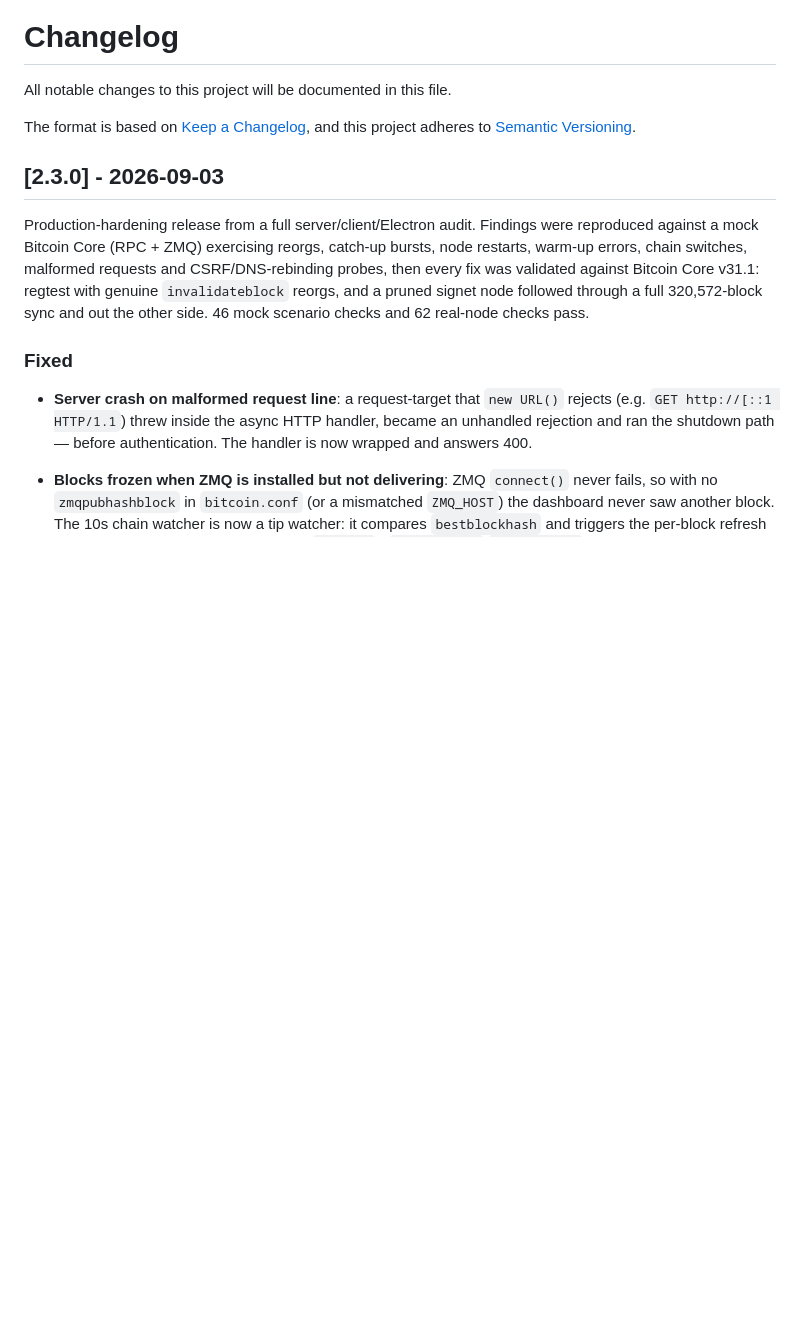
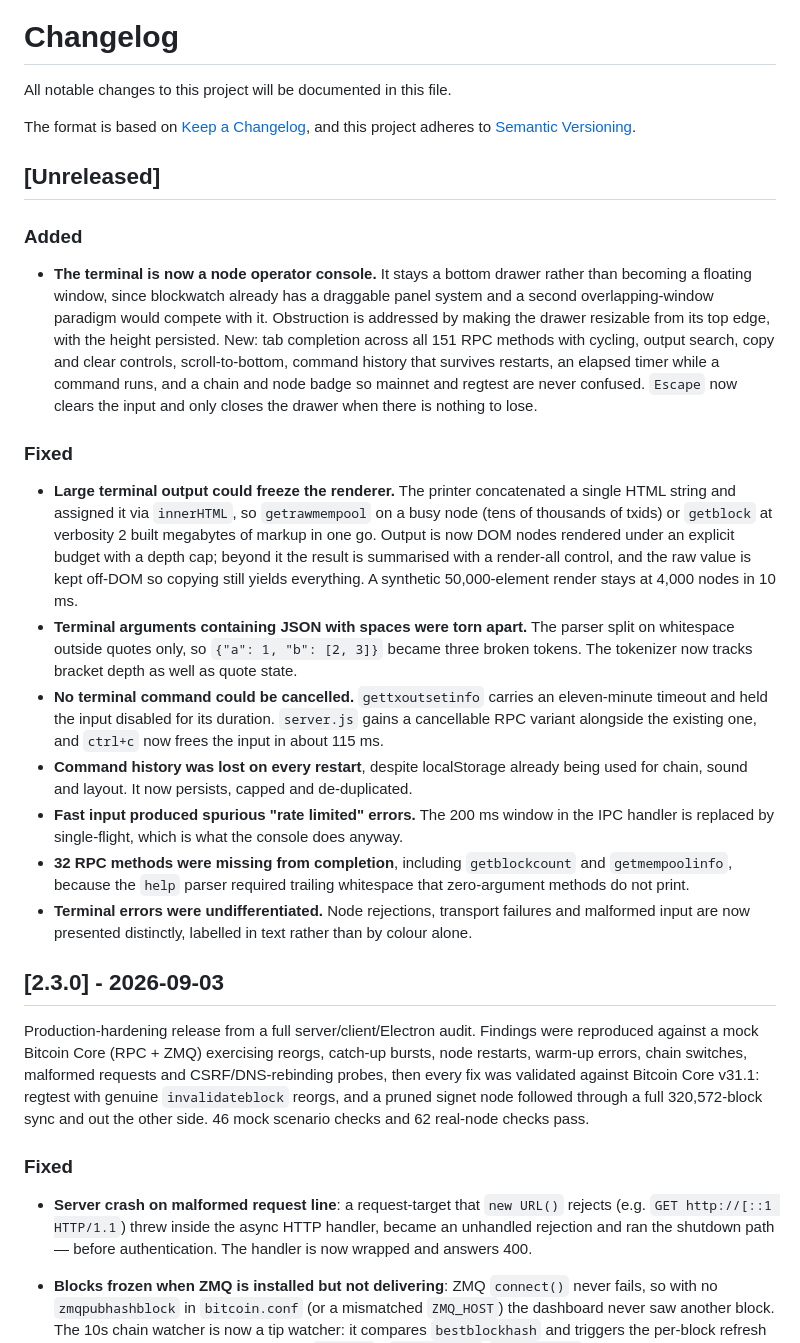
Before and after one commit to echo-of-ghost/blockwatch, a Markdown page: Changelog.md, the part around the change. Drawn GitHub-style; blank space fills up the shorter version.

Commit message:
docs: changelog entry for the terminal console
Filed under Unreleased rather than a new version. 2.3.0 shipped today, and
bumping main to 2.4.0 before a 2.4.0 exists would mean anyone building from
main gets an artifact labelled with a version that was never released. The
version bump belongs in a dedicated release commit when the release is cut,
which is how 2.3.0 was done.

```diff
--- a/Changelog.md
+++ b/Changelog.md
@@ -4,6 +4,20 @@ All notable changes to this project will be documented in this file.
 
 The format is based on [Keep a Changelog](https://keepachangelog.com/en/1.1.0/),
 and this project adheres to [Semantic Versioning](https://semver.org/spec/v2.0.0.html).
+
+## [Unreleased]
+
+### Added
+- **The terminal is now a node operator console.** It stays a bottom drawer rather than becoming a floating window, since blockwatch already has a draggable panel system and a second overlapping-window paradigm would compete with it. Obstruction is addressed by making the drawer resizable from its top edge, with the height persisted. New: tab completion across all 151 RPC methods with cycling, output search, copy and clear controls, scroll-to-bottom, command history that survives restarts, an elapsed timer while a command runs, and a chain and node badge so mainnet and regtest are never confused. `Escape` now clears the input and only closes the drawer when there is nothing to lose.
+
+### Fixed
+- **Large terminal output could freeze the renderer.** The printer concatenated a single HTML string and assigned it via `innerHTML`, so `getrawmempool` on a busy node (tens of thousands of txids) or `getblock` at verbosity 2 built megabytes of markup in one go. Output is now DOM nodes rendered under an explicit budget with a depth cap; beyond it the result is summarised with a render-all control, and the raw value is kept off-DOM so copying still yields everything. A synthetic 50,000-element render stays at 4,000 nodes in 10 ms.
+- **Terminal arguments containing JSON with spaces were torn apart.** The parser split on whitespace outside quotes only, so `{"a": 1, "b": [2, 3]}` became three broken tokens. The tokenizer now tracks bracket depth as well as quote state.
+- **No terminal command could be cancelled.** `gettxoutsetinfo` carries an eleven-minute timeout and held the input disabled for its duration. `server.js` gains a cancellable RPC variant alongside the existing one, and `ctrl+c` now frees the input in about 115 ms.
+- **Command history was lost on every restart**, despite localStorage already being used for chain, sound and layout. It now persists, capped and de-duplicated.
+- **Fast input produced spurious "rate limited" errors.** The 200 ms window in the IPC handler is replaced by single-flight, which is what the console does anyway.
+- **32 RPC methods were missing from completion**, including `getblockcount` and `getmempoolinfo`, because the `help` parser required trailing whitespace that zero-argument methods do not print.
+- **Terminal errors were undifferentiated.** Node rejections, transport failures and malformed input are now presented distinctly, labelled in text rather than by colour alone.
 
 ## [2.3.0] - 2026-09-03
 
```
